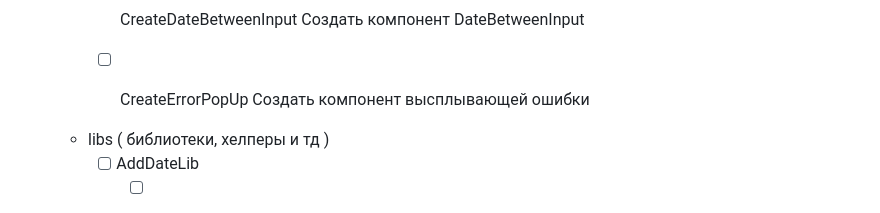
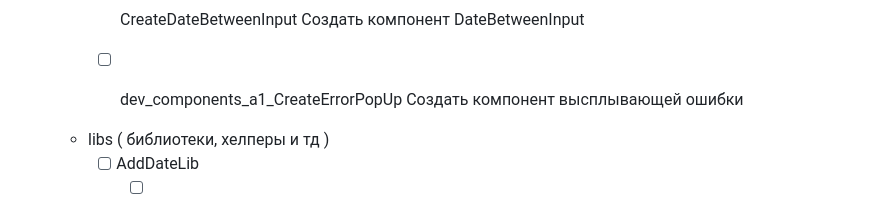
Before and after one commit to 47Mags47/STPO_v3, a Markdown page: todo.md, the part around the change. Rendered like a GitHub page.

Commit message:
docs: * Ренейм задачи

```diff
--- a/todo.md
+++ b/todo.md
@@ -66,7 +66,7 @@
         - [ ] CreateDateBetweenInput
             Создать компонент DateBetweenInput
 
-        - [ ] CreateErrorPopUp
+        - [ ] dev_components_a1_CreateErrorPopUp
             Создать компонент высплывающей ошибки
 
     - libs ( библиотеки, хелперы и тд )
```
